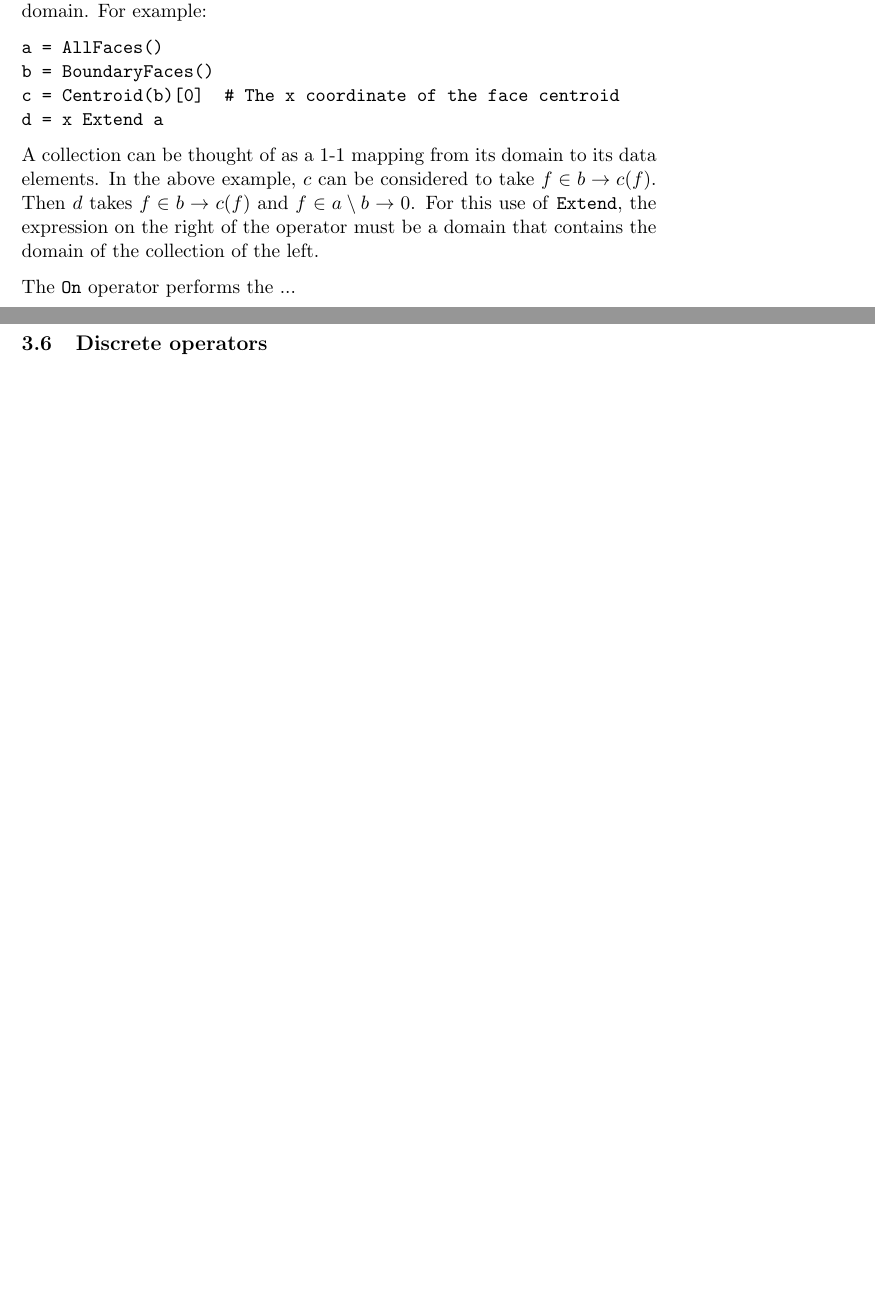
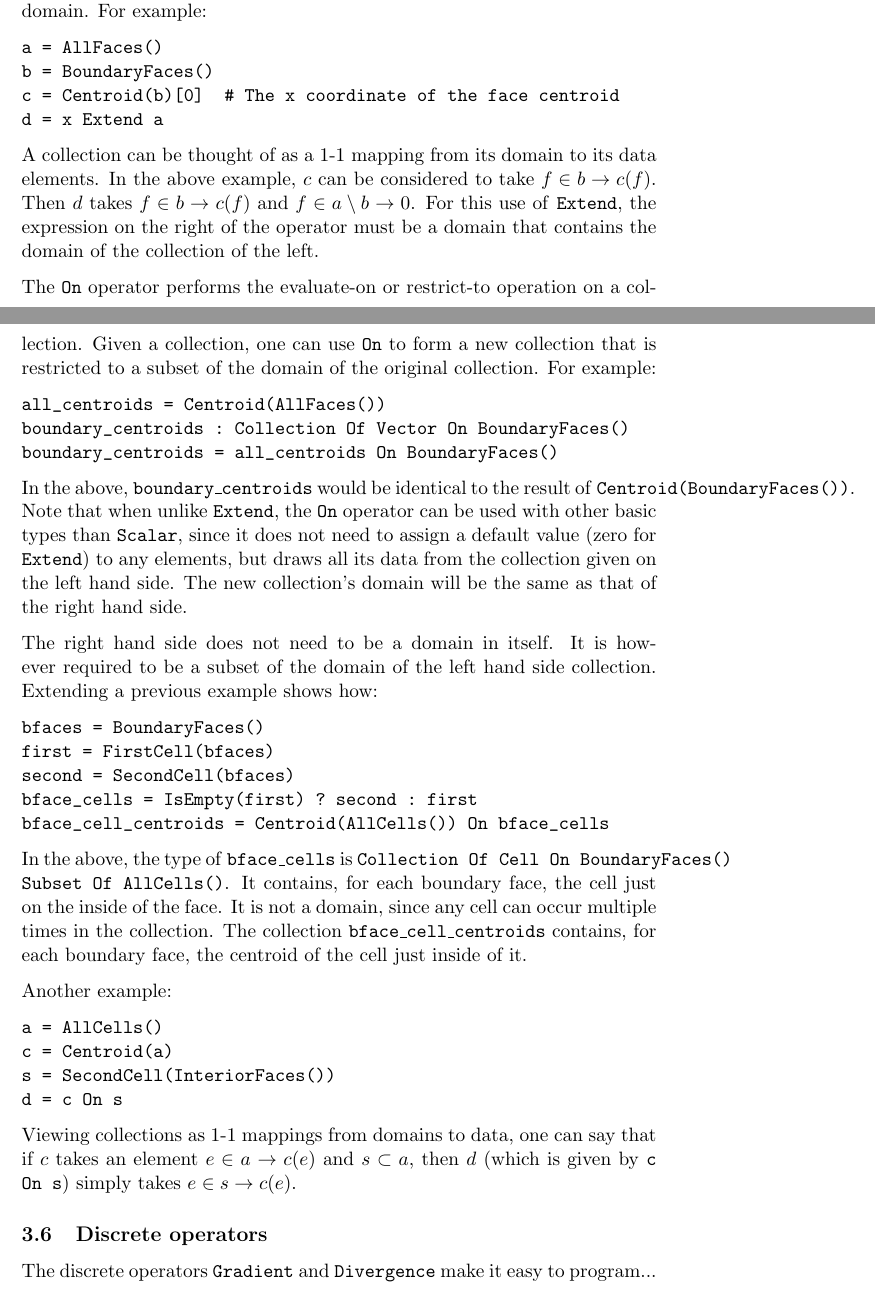
Before and after one commit to sintefmath/equelle, a LaTeX document (doc/EquelleReference.tex): two parts of pages 12 and 13 of 13 before the commit and two parts of pages 12 and 13 of 14 after it, joined at a grey line, cut so that both start at the same text, the shorter picture padded with empty space. Compiled offline with pdfLaTeX.

Commit message:
Manual: section about On operator done.

```diff
--- a/doc/EquelleReference.tex
+++ b/doc/EquelleReference.tex
@@ -556,11 +556,57 @@ b \to c(f)$ and $f \in a\setminus b \to 0$. For this use of \code{Extend}, the e
 on the right of the operator must be a domain that contains the domain of the collection
 of the left.
 
-The \code{On} operator performs the ...
+The \code{On} operator performs the evaluate-on or restrict-to operation on a
+collection. Given a collection, one can use \code{On} to form a new collection that is
+restricted to a subset of the domain of the original collection. For example:
+
+\begin{verbatim}
+all_centroids = Centroid(AllFaces())
+boundary_centroids : Collection Of Vector On BoundaryFaces()
+boundary_centroids = all_centroids On BoundaryFaces()
+\end{verbatim}
+
+In the above, \code{boundary\_centroids} would be identical to the result of
+\code{Centroid(BoundaryFaces())}. Note that when unlike \code{Extend}, the \code{On} operator
+can be used with other basic types than \code{Scalar}, since it does not need to assign a
+default value (zero for \code{Extend}) to any elements, but draws all its data from the
+collection given on the left hand side. The new collection's domain will be the same as
+that of the right hand side.
+
+The right hand side does not need to be a domain in itself. It is however required to be a subset of
+the domain of the left hand side collection. Extending a previous example shows how:
+
+\begin{verbatim}
+bfaces = BoundaryFaces()
+first = FirstCell(bfaces)
+second = SecondCell(bfaces)
+bface_cells = IsEmpty(first) ? second : first
+bface_cell_centroids = Centroid(AllCells()) On bface_cells
+\end{verbatim}
+
+In the above, the type of \code{bface\_cells} is \code{Collection Of Cell On
+  BoundaryFaces() Subset Of AllCells()}. It contains, for each boundary face, the cell
+just on the inside of the face. It is not a domain, since any cell can occur multiple
+times in the collection. The collection \code{bface\_cell\_centroids} contains, for each
+boundary face, the centroid of the cell just inside of it.
+
+Another example:
+
+\begin{verbatim}
+a = AllCells()
+c = Centroid(a)
+s = SecondCell(InteriorFaces())
+d = c On s
+\end{verbatim}
 
 
+Viewing collections as 1-1 mappings from domains to data, one can say that if $c$ takes an
+element $e \in a \to c(e)$ and $s \subset a$, then $d$ (which is given by \code{c On s})
+simply takes $e \in s \to c(e)$.
 
 \subsection{Discrete operators}
+
+The discrete operators \code{Gradient} and \code{Divergence} make it easy to program...
 
 \subsection{Solver functions}
 
```
Also changed, not shown: doc/EquelleReference.tex (2 more changed lines).
